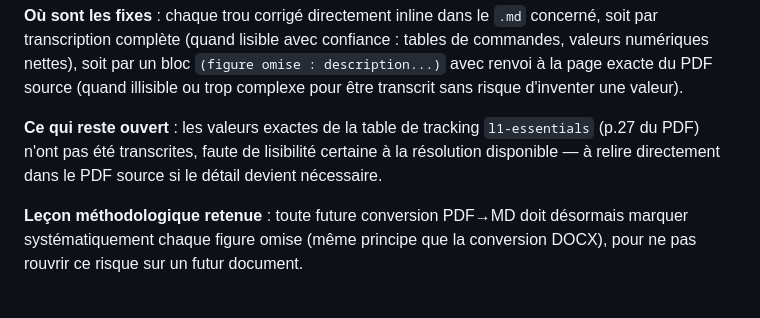
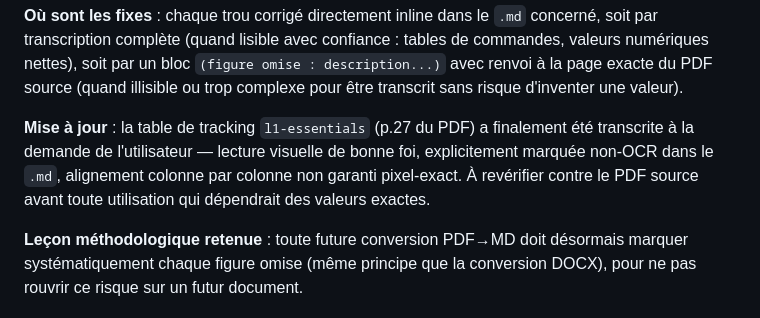
Before and after one commit to pastrestresbien-collab/macro2eos, a Markdown page: PLANNING.md, the part around the change. Rendered like a GitHub page.

```diff
--- a/PLANNING.md
+++ b/PLANNING.md
@@ -177,9 +177,11 @@ valeurs numériques nettes), soit par un bloc `(figure omise : description...)`
 renvoi à la page exacte du PDF source (quand illisible ou trop complexe pour être
 transcrit sans risque d'inventer une valeur).
 
-**Ce qui reste ouvert** : les valeurs exactes de la table de tracking `l1-essentials`
-(p.27 du PDF) n'ont pas été transcrites, faute de lisibilité certaine à la résolution
-disponible — à relire directement dans le PDF source si le détail devient nécessaire.
+**Mise à jour** : la table de tracking `l1-essentials` (p.27 du PDF) a finalement été
+transcrite à la demande de l'utilisateur — lecture visuelle de bonne foi, explicitement
+marquée non-OCR dans le `.md`, alignement colonne par colonne non garanti pixel-exact.
+À revérifier contre le PDF source avant toute utilisation qui dépendrait des valeurs
+exactes.
 
 **Leçon méthodologique retenue** : toute future conversion PDF→MD doit désormais
 marquer systématiquement chaque figure omise (même principe que la conversion DOCX),
```
Also changed, not shown: manuals/l1-essentials-workbook/Eos_Family_L1_Essentials_v3.3.md (+20 -4 lines).
